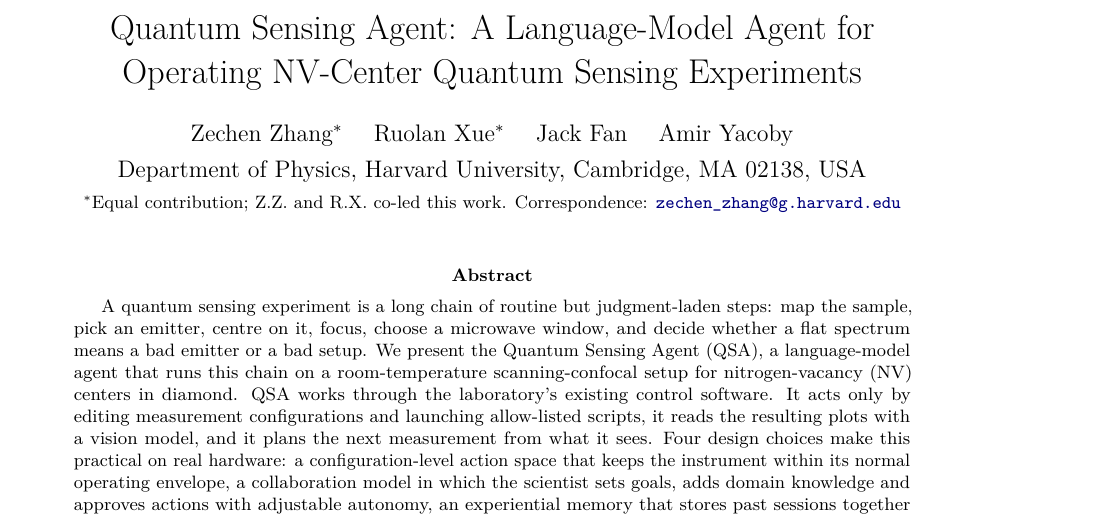
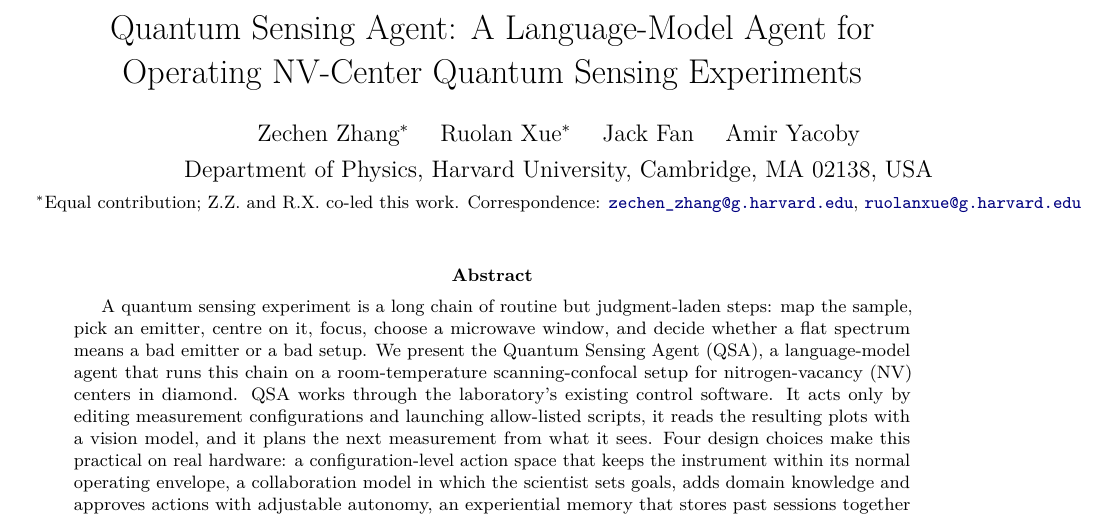
Before and after one commit to zechenzhangAGI/quantum-sensing-agent, a LaTeX paper (docs/technical-report/main.tex): part of page 1 of 13, cut so that both start at the same text. Compiled offline with pdfLaTeX.

Commit message:
Technical report: add Ruolan Xue as corresponding author
Co-Authored-By: Claude Opus 5.5 <noreply@anthropic.com>

```diff
--- a/docs/technical-report/main.tex
+++ b/docs/technical-report/main.tex
@@ -30,7 +30,7 @@
 \author{
   Zechen Zhang$^{*}$ \quad Ruolan Xue$^{*}$ \quad Jack Fan \quad Amir Yacoby\\[4pt]
   Department of Physics, Harvard University, Cambridge, MA 02138, USA\\[2pt]
-  {\small $^{*}$Equal contribution; Z.Z. and R.X. co-led this work. Correspondence: \href{mailto:zechen_zhang@g.harvard.edu}{\nolinkurl{zechen_zhang@g.harvard.edu}}}
+  {\small $^{*}$Equal contribution; Z.Z. and R.X. co-led this work. Correspondence: \href{mailto:zechen_zhang@g.harvard.edu}{\nolinkurl{zechen_zhang@g.harvard.edu}}, \href{mailto:ruolanxue@g.harvard.edu}{\nolinkurl{ruolanxue@g.harvard.edu}}}
 }
 
 \date{}
```
Also changed, not shown: docs/technical-report/qsa_technical_report.pdf.
